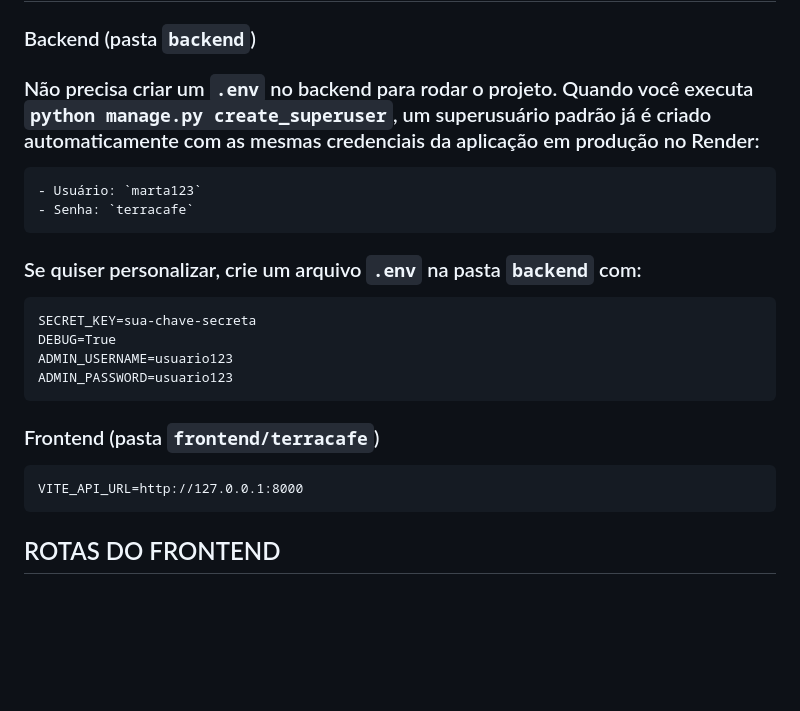
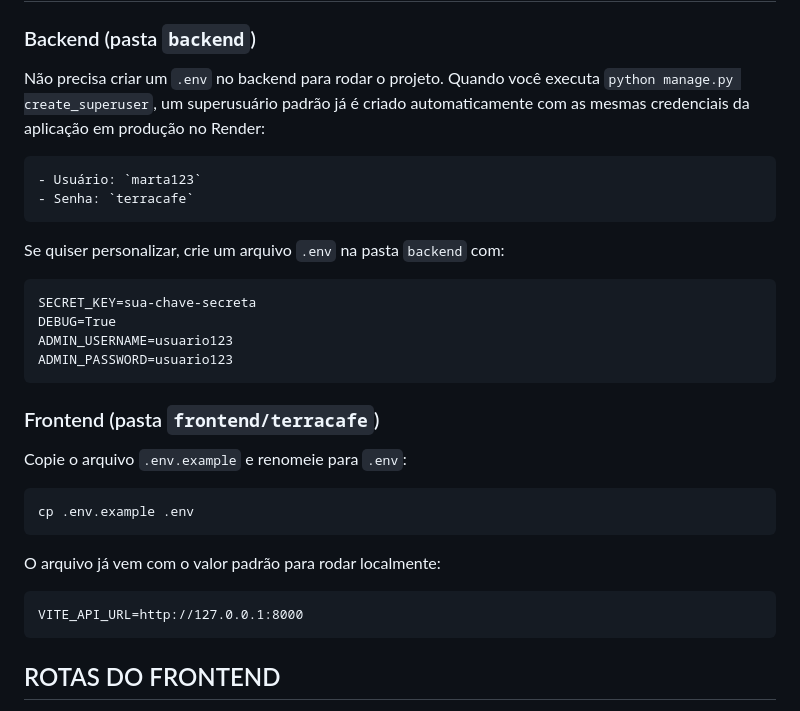
Before and after one commit to uriel-hapuq/terra-cafe, a Markdown page: README.md, the part around the change. Rendered like a GitHub page; blank space fills up the shorter version.

Commit message:
update readme
update readme with .env.example instructions

````diff
--- a/README.md
+++ b/README.md
@@ -36,19 +36,30 @@ Sistema de gerenciamento de encomendas para o Café do Bairro da Dona Marta. Per
 ## INSTRUÇÕES PARA PREENCHER O ARQUIVO .ENV PARA RODAR LOCALMENTE
 
 ### Backend (pasta `backend`)
-
-### Não precisa criar um `.env` no backend para rodar o projeto. Quando você executa `python manage.py create_superuser`, um superusuário padrão já é criado automaticamente com as mesmas credenciais da aplicação em produção no Render:
+Não precisa criar um `.env` no backend para rodar o projeto. Quando você executa `python manage.py create_superuser`, um superusuário padrão já é criado automaticamente com as mesmas credenciais da aplicação em produção no Render:
 
     - Usuário: `marta123`
     - Senha: `terracafe`
-### Se quiser personalizar, crie um arquivo `.env` na pasta `backend` com:
+Se quiser personalizar, crie um arquivo `.env` na pasta `backend` com:
+
     SECRET_KEY=sua-chave-secreta
     DEBUG=True
     ADMIN_USERNAME=usuario123
     ADMIN_PASSWORD=usuario123
 
 ### Frontend (pasta `frontend/terracafe`)
-    VITE_API_URL=http://127.0.0.1:8000
+
+Copie o arquivo `.env.example` e renomeie para `.env`:
+
+```bash
+cp .env.example .env
+```
+
+O arquivo já vem com o valor padrão para rodar localmente:
+
+```
+VITE_API_URL=http://127.0.0.1:8000
+```
 
 ## ROTAS DO FRONTEND
   - Landing page (cardápio, localização, formulário de encomenda)
````
